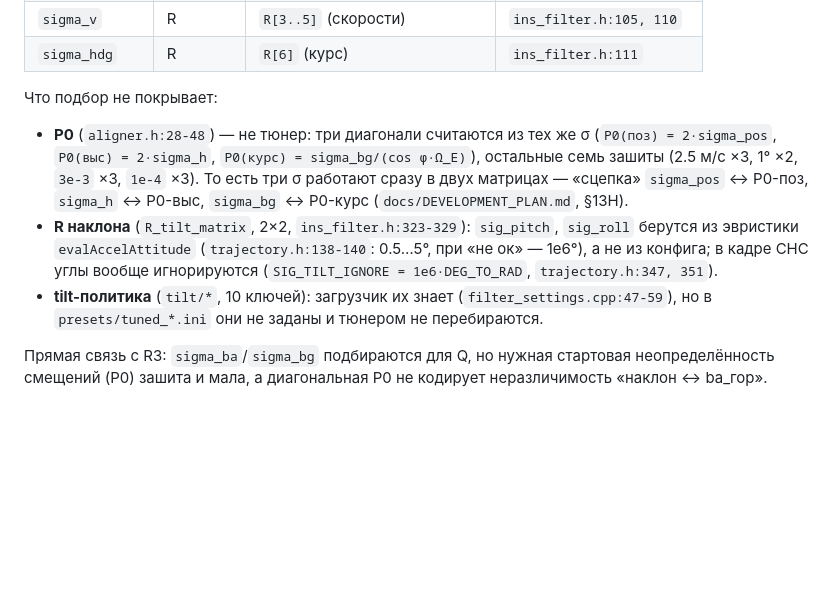
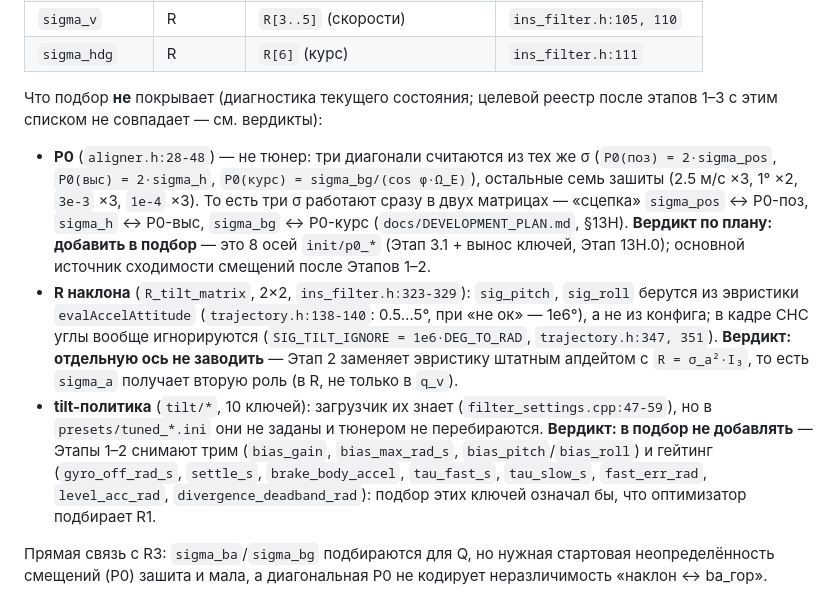
Before and after one commit to STUDENTS-ITT/ITT_Students, a Markdown page: docs/bias_estimation_plan.md, the part around the change. GitHub-like rendering; blank space fills up the shorter version.

Commit message:
docs: вердикты реестра подбора в плане смещений (P0 добавить, tilt/* снять)

```diff
--- a/docs/bias_estimation_plan.md
+++ b/docs/bias_estimation_plan.md
@@ -90,21 +90,31 @@
 | `sigma_v` | R | `R[3..5]` (скорости) | `ins_filter.h:105, 110` |
 | `sigma_hdg` | R | `R[6]` (курс) | `ins_filter.h:111` |
 
-Что подбор не покрывает:
+Что подбор **не** покрывает (диагностика текущего состояния; целевой реестр
+после этапов 1–3 с этим списком не совпадает — см. вердикты):
 
 - **P0** (`aligner.h:28-48`) — не тюнер: три диагонали считаются из тех же σ
   (`P0(поз) = 2·sigma_pos`, `P0(выс) = 2·sigma_h`,
   `P0(курс) = sigma_bg/(cos φ·Ω_E)`), остальные семь зашиты (2.5 м/с ×3, 1° ×2,
   `3e-3` ×3, `1e-4` ×3). То есть три σ работают сразу в двух матрицах — «сцепка»
   `sigma_pos` ↔ P0-поз, `sigma_h` ↔ P0-выс, `sigma_bg` ↔ P0-курс
-  (`docs/DEVELOPMENT_PLAN.md`, §13H).
+  (`docs/DEVELOPMENT_PLAN.md`, §13H). **Вердикт по плану: добавить в подбор** —
+  это 8 осей `init/p0_*` (Этап 3.1 + вынос ключей, Этап 13H.0); основной
+  источник сходимости смещений после Этапов 1–2.
 - **R наклона** (`R_tilt_matrix`, 2×2, `ins_filter.h:323-329`): `sig_pitch`,
   `sig_roll` берутся из эвристики `evalAccelAttitude` (`trajectory.h:138-140`:
   0.5…5°, при «не ок» — 1e6°), а не из конфига; в кадре СНС углы вообще
   игнорируются (`SIG_TILT_IGNORE = 1e6·DEG_TO_RAD`, `trajectory.h:347, 351`).
+  **Вердикт: отдельную ось не заводить** — Этап 2 заменяет эвристику штатным
+  апдейтом с `R = σ_a²·I₃`, то есть `sigma_a` получает вторую роль (в R, не
+  только в `q_v`).
 - **tilt-политика** (`tilt/*`, 10 ключей): загрузчик их знает
   (`filter_settings.cpp:47-59`), но в `presets/tuned_*.ini` они не заданы и
-  тюнером не перебираются.
+  тюнером не перебираются. **Вердикт: в подбор не добавлять** — Этапы 1–2
+  снимают трим (`bias_gain`, `bias_max_rad_s`, `bias_pitch`/`bias_roll`) и
+  гейтинг (`gyro_off_rad_s`, `settle_s`, `brake_body_accel`, `tau_fast_s`,
+  `tau_slow_s`, `fast_err_rad`, `level_acc_rad`, `divergence_deadband_rad`):
+  подбор этих ключей означал бы, что оптимизатор подбирает R1.
 
 Прямая связь с R3: `sigma_ba`/`sigma_bg` подбираются для Q, но нужная стартовая
 неопределённость смещений (P0) зашита и мала, а диагональная P0 не кодирует
```
